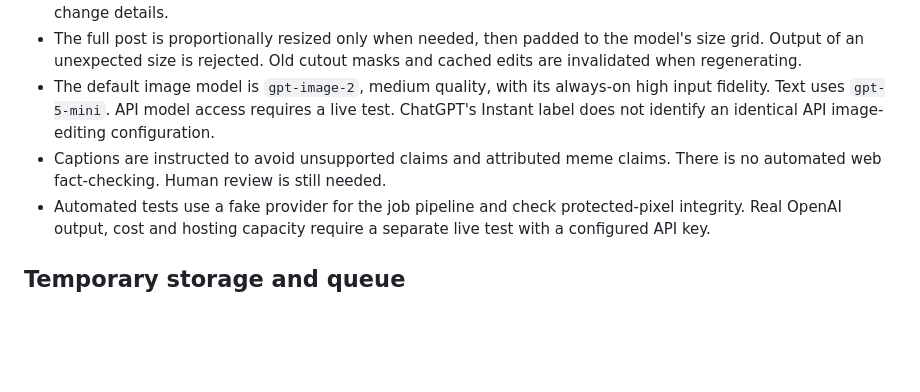
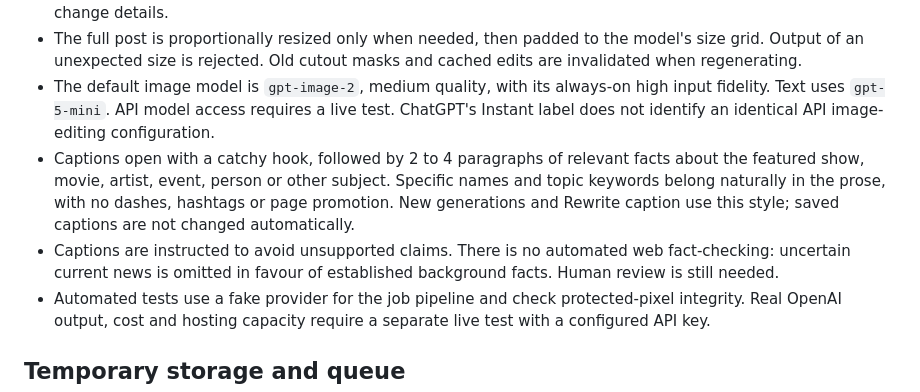
Before and after one commit to bememeapp/VATC-Media, a Markdown page: README.md, the part around the change. Rendered like a GitHub page; blank space fills up the shorter version.

Commit message:
Document factual subject focused caption style

```diff
--- a/README.md
+++ b/README.md
@@ -34,7 +34,8 @@ Batch links contain unpredictable identifiers. Keep the current batch URL to ret
 - Detection is conservative and can miss very pale or unusual panels. Review the original and result. Subjects within photos are preserved by the editing instruction, not guaranteed pixel-identical; the model can still change details.
 - The full post is proportionally resized only when needed, then padded to the model's size grid. Output of an unexpected size is rejected. Old cutout masks and cached edits are invalidated when regenerating.
 - The default image model is `gpt-image-2`, medium quality, with its always-on high input fidelity. Text uses `gpt-5-mini`. API model access requires a live test. ChatGPT's Instant label does not identify an identical API image-editing configuration.
-- Captions are instructed to avoid unsupported claims and attributed meme claims. There is no automated web fact-checking. Human review is still needed.
+- Captions open with a catchy hook, followed by 2 to 4 paragraphs of relevant facts about the featured show, movie, artist, event, person or other subject. Specific names and topic keywords belong naturally in the prose, with no dashes, hashtags or page promotion. New generations and Rewrite caption use this style; saved captions are not changed automatically.
+- Captions are instructed to avoid unsupported claims. There is no automated web fact-checking: uncertain current news is omitted in favour of established background facts. Human review is still needed.
 - Automated tests use a fake provider for the job pipeline and check protected-pixel integrity. Real OpenAI output, cost and hosting capacity require a separate live test with a configured API key.
 
 ## Temporary storage and queue
```
